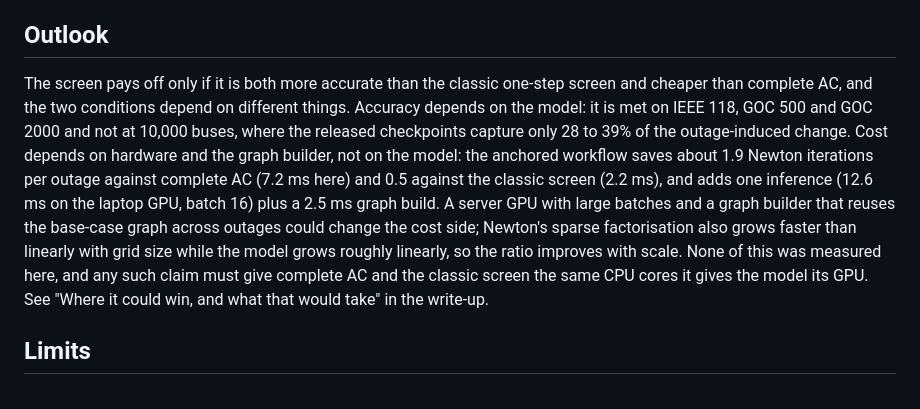
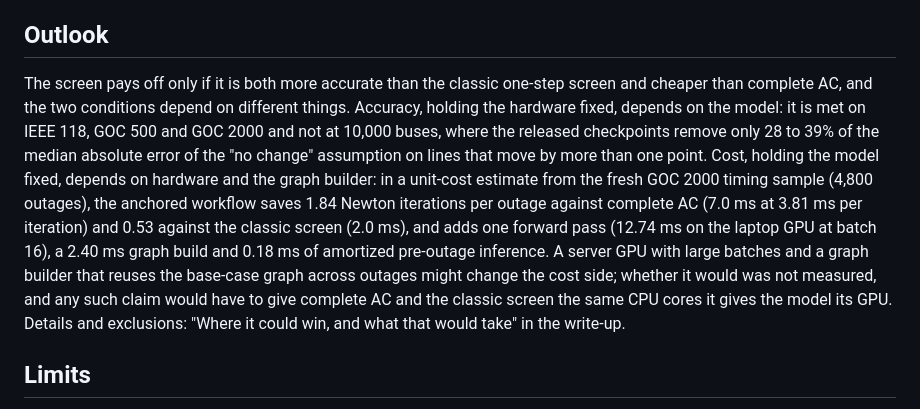
Before and after one commit to KehanLiu/genco-anchored-screening, a Markdown page: README.md, the part around the change. GitHub-like rendering.

Commit message:
Outlook sections: fresh unit costs, amortized base inference, conditional wording, metric named
Co-Authored-By: Claude Fable 5.1 <noreply@anthropic.com>

```diff
--- a/README.md
+++ b/README.md
@@ -87,7 +87,7 @@ Replay status: the default path was replayed from a fresh clone of commit 4c2987
 
 ## Outlook
 
-The screen pays off only if it is both more accurate than the classic one-step screen and cheaper than complete AC, and the two conditions depend on different things. Accuracy depends on the model: it is met on IEEE 118, GOC 500 and GOC 2000 and not at 10,000 buses, where the released checkpoints capture only 28 to 39% of the outage-induced change. Cost depends on hardware and the graph builder, not on the model: the anchored workflow saves about 1.9 Newton iterations per outage against complete AC (7.2 ms here) and 0.5 against the classic screen (2.2 ms), and adds one inference (12.6 ms on the laptop GPU, batch 16) plus a 2.5 ms graph build. A server GPU with large batches and a graph builder that reuses the base-case graph across outages could change the cost side; Newton's sparse factorisation also grows faster than linearly with grid size while the model grows roughly linearly, so the ratio improves with scale. None of this was measured here, and any such claim must give complete AC and the classic screen the same CPU cores it gives the model its GPU. See "Where it could win, and what that would take" in the write-up.
+The screen pays off only if it is both more accurate than the classic one-step screen and cheaper than complete AC, and the two conditions depend on different things. Accuracy, holding the hardware fixed, depends on the model: it is met on IEEE 118, GOC 500 and GOC 2000 and not at 10,000 buses, where the released checkpoints remove only 28 to 39% of the median absolute error of the "no change" assumption on lines that move by more than one point. Cost, holding the model fixed, depends on hardware and the graph builder: in a unit-cost estimate from the fresh GOC 2000 timing sample (4,800 outages), the anchored workflow saves 1.84 Newton iterations per outage against complete AC (7.0 ms at 3.81 ms per iteration) and 0.53 against the classic screen (2.0 ms), and adds one forward pass (12.74 ms on the laptop GPU at batch 16), a 2.40 ms graph build and 0.18 ms of amortized pre-outage inference. A server GPU with large batches and a graph builder that reuses the base-case graph across outages might change the cost side; whether it would was not measured, and any such claim would have to give complete AC and the classic screen the same CPU cores it gives the model its GPU. Details and exclusions: "Where it could win, and what that would take" in the write-up.
 
 ## Limits
 
```
Also changed, not shown: submission/POST.md (+6 -8 lines).
